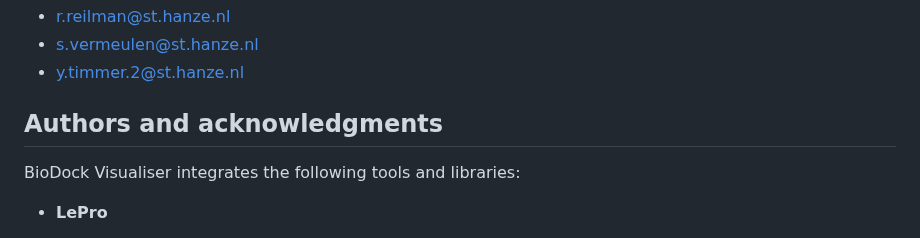
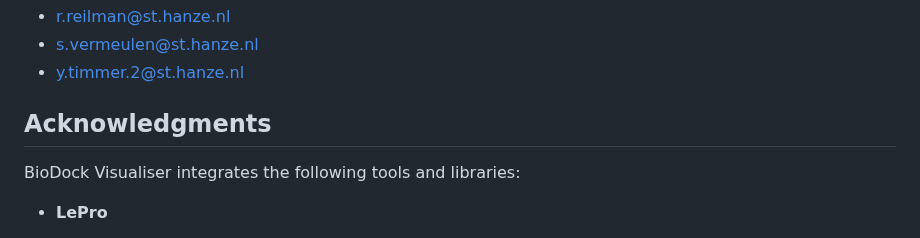
Before and after one commit to RamonReilman/website_biodock, a Markdown page: README.md, the part around one of its changes. GitHub-like rendering.

```diff
--- a/README.md
+++ b/README.md
@@ -158,7 +158,7 @@ In case of any bugs or needed support, please send an email to one of the follow
 - y.timmer.2@st.hanze.nl
 
 
-## Authors and acknowledgments
+## Acknowledgments
 BioDock Visualiser integrates the following tools and libraries:
 
 - **LePro**
```
Also changed, not shown: other parts of README.md (+1 -0 lines).
